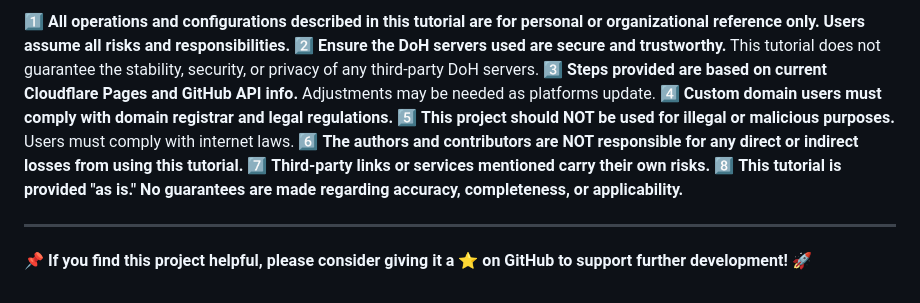
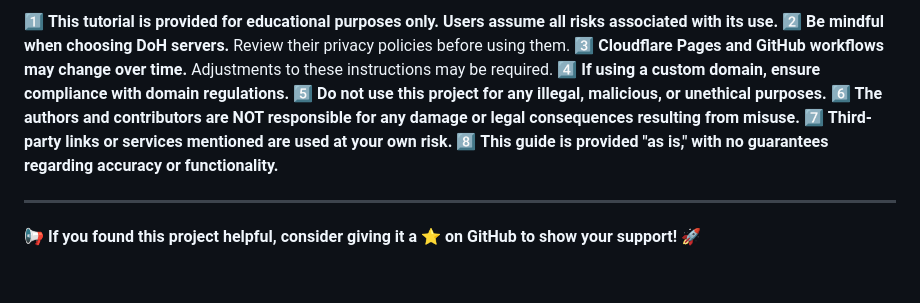
Before and after one commit to reeckman/CLOUDFLARE-PAGES-DOH, a Markdown page: README.md, the part around one of its changes. GitHub-like rendering.

```diff
--- a/README.md
+++ b/README.md
@@ -69,13 +64,13 @@
 
-1️⃣ **All operations and configurations described in this tutorial are for personal or organizational reference only. Users assume all risks and responsibilities.**
-2️⃣ **Ensure the DoH servers used are secure and trustworthy.** This tutorial does not guarantee the stability, security, or privacy of any third-party DoH servers.
-3️⃣ **Steps provided are based on current Cloudflare Pages and GitHub API info.** Adjustments may be needed as platforms update.
-4️⃣ **Custom domain users must comply with domain registrar and legal regulations.**
-5️⃣ **This project should NOT be used for illegal or malicious purposes.** Users must comply with internet laws.
-6️⃣ **The authors and contributors are NOT responsible for any direct or indirect losses from using this tutorial.**
-7️⃣ **Third-party links or services mentioned carry their own risks.**
-8️⃣ **This tutorial is provided "as is." No guarantees are made regarding accuracy, completeness, or applicability.**
+1️⃣ **This tutorial is provided for educational purposes only. Users assume all risks associated with its use.**
+2️⃣ **Be mindful when choosing DoH servers.** Review their privacy policies before using them.
+3️⃣ **Cloudflare Pages and GitHub workflows may change over time.** Adjustments to these instructions may be required.
+4️⃣ **If using a custom domain, ensure compliance with domain regulations.**
+5️⃣ **Do not use this project for any illegal, malicious, or unethical purposes.**
+6️⃣ **The authors and contributors are NOT responsible for any damage or legal consequences resulting from misuse.**
+7️⃣ **Third-party links or services mentioned are used at your own risk.**
+8️⃣ **This guide is provided "as is," with no guarantees regarding accuracy or functionality.**
 
 ---
 
-📌 **If you find this project helpful, please consider giving it a ⭐ on GitHub to support further development!** 🚀
+📢 **If you found this project helpful, consider giving it a ⭐ on GitHub to show your support!** 🚀
```
Also changed, not shown: other parts of README.md (+36 -41 lines).
